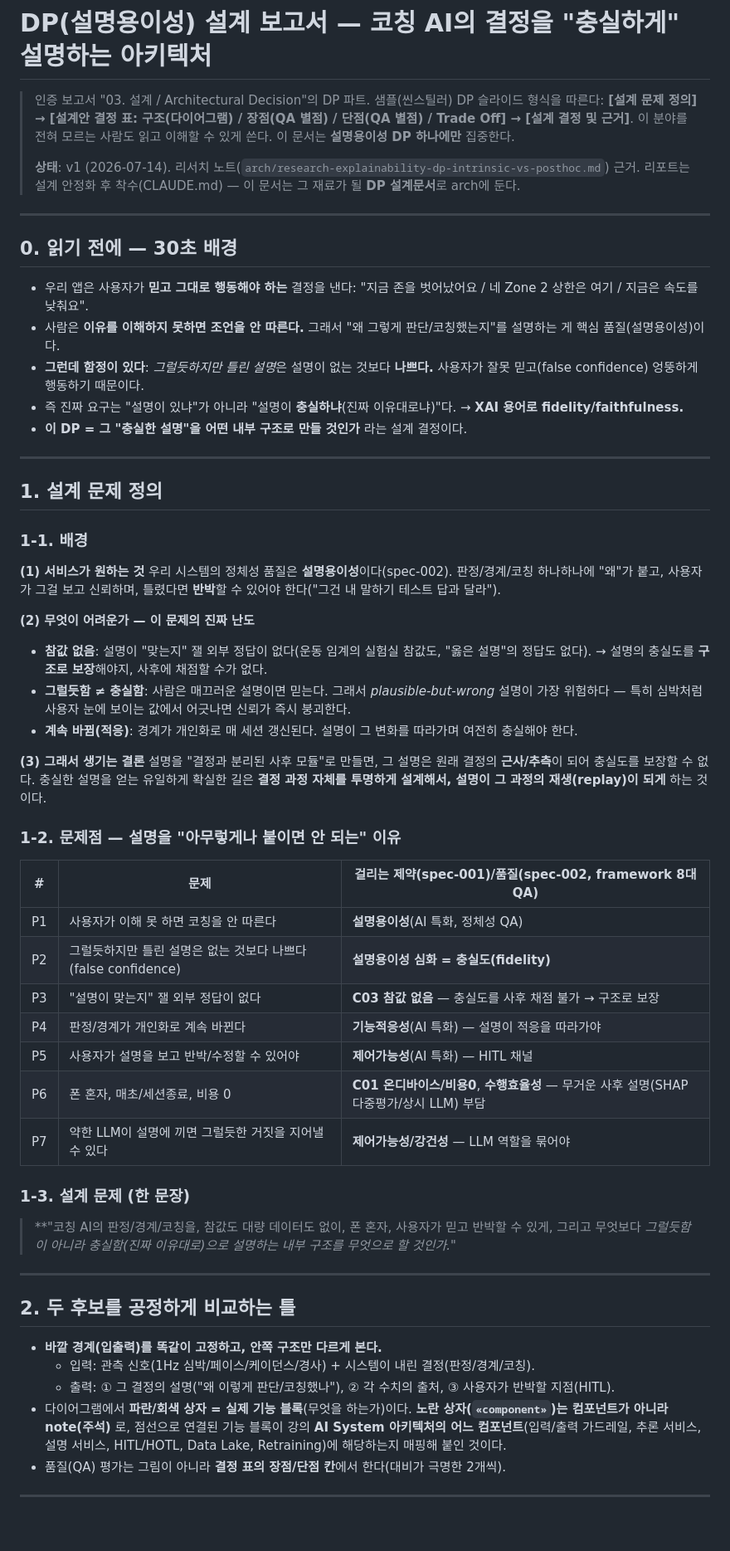
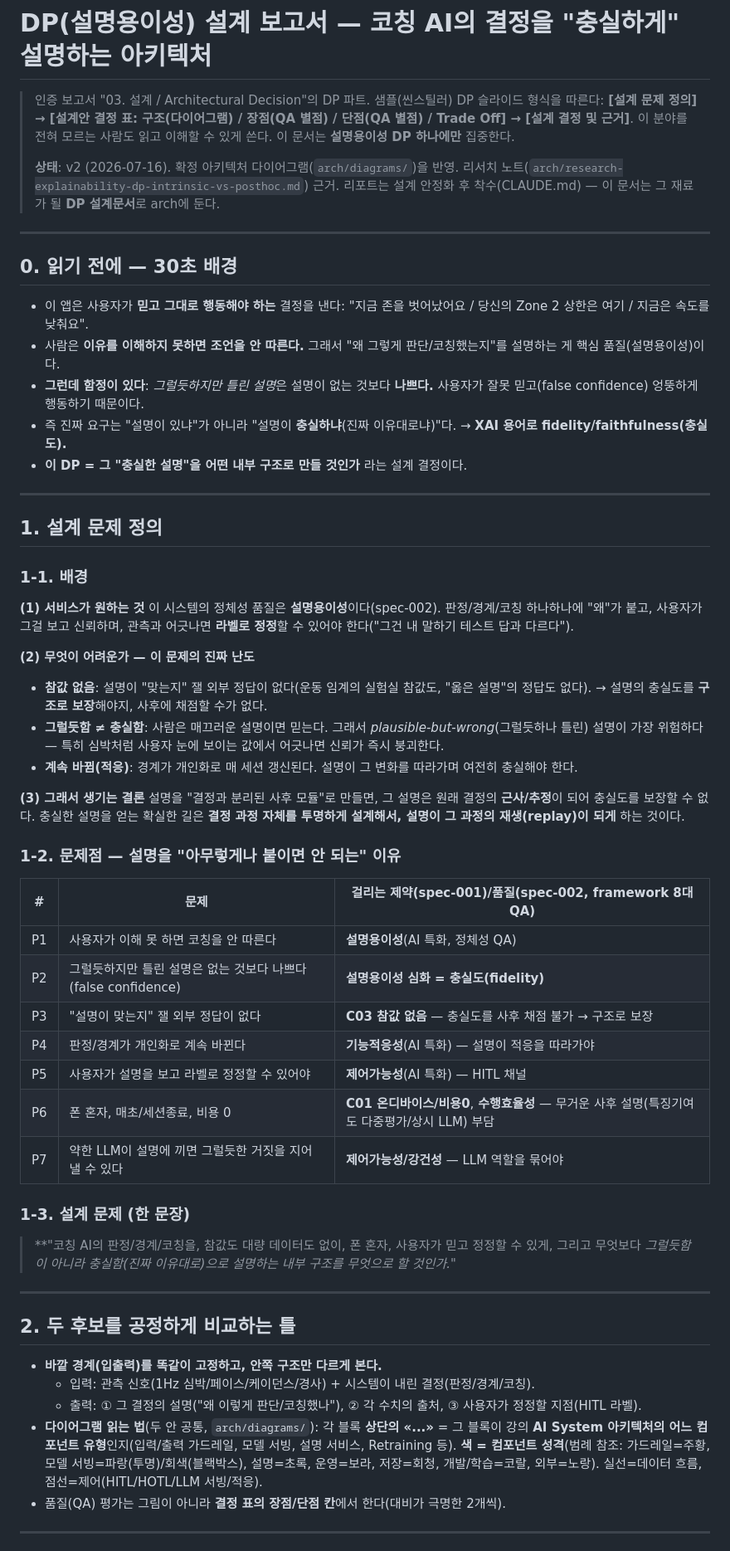
Before and after one commit to tenyearslove/zone2runner, a Markdown page: arch/dp-explainability-intrinsic-vs-posthoc.md, the part around one of its changes. Shown at 83% size. Rendered like a GitHub page; blank space fills up the shorter version.

```diff
--- a/arch/dp-explainability-intrinsic-vs-posthoc.md
+++ b/arch/dp-explainability-intrinsic-vs-posthoc.md
@@ -4,17 +4,17 @@
 > **[설계 문제 정의] → [설계안 결정 표: 구조(다이어그램) / 장점(QA 별점) / 단점(QA 별점) / Trade Off] → [설계 결정 및 근거]**.
 > 이 분야를 전혀 모르는 사람도 읽고 이해할 수 있게 쓴다. 이 문서는 **설명용이성 DP 하나에만** 집중한다.
 >
-> **상태**: v1 (2026-07-14). 리서치 노트(`arch/research-explainability-dp-intrinsic-vs-posthoc.md`) 근거.
+> **상태**: v2 (2026-07-16). 확정 아키텍처 다이어그램(`arch/diagrams/`)을 반영. 리서치 노트(`arch/research-explainability-dp-intrinsic-vs-posthoc.md`) 근거.
 > 리포트는 설계 안정화 후 착수(CLAUDE.md) — 이 문서는 그 재료가 될 **DP 설계문서**로 arch에 둔다.
 
 ---
 
 ## 0. 읽기 전에 — 30초 배경
 
-- 우리 앱은 사용자가 **믿고 그대로 행동해야 하는** 결정을 낸다: "지금 존을 벗어났어요 / 네 Zone 2 상한은 여기 / 지금은 속도를 낮춰요".
+- 이 앱은 사용자가 **믿고 그대로 행동해야 하는** 결정을 낸다: "지금 존을 벗어났어요 / 당신의 Zone 2 상한은 여기 / 지금은 속도를 낮춰요".
 - 사람은 **이유를 이해하지 못하면 조언을 안 따른다.** 그래서 "왜 그렇게 판단/코칭했는지"를 설명하는 게 핵심 품질(설명용이성)이다.
 - **그런데 함정이 있다**: *그럴듯하지만 틀린 설명*은 설명이 없는 것보다 **나쁘다.** 사용자가 잘못 믿고(false confidence) 엉뚱하게 행동하기 때문이다.
-- 즉 진짜 요구는 "설명이 있냐"가 아니라 "설명이 **충실하냐**(진짜 이유대로냐)"다. → **XAI 용어로 fidelity/faithfulness.**
+- 즉 진짜 요구는 "설명이 있냐"가 아니라 "설명이 **충실하냐**(진짜 이유대로냐)"다. → **XAI 용어로 fidelity/faithfulness(충실도).**
 - **이 DP = 그 "충실한 설명"을 어떤 내부 구조로 만들 것인가** 라는 설계 결정이다.
 
 ---
@@ -24,15 +24,15 @@
 ### 1-1. 배경
 
 **(1) 서비스가 원하는 것**
-우리 시스템의 정체성 품질은 **설명용이성**이다(spec-002). 판정/경계/코칭 하나하나에 "왜"가 붙고, 사용자가 그걸 보고 신뢰하며, 틀렸다면 **반박**할 수 있어야 한다("그건 내 말하기 테스트 답과 달라").
+이 시스템의 정체성 품질은 **설명용이성**이다(spec-002). 판정/경계/코칭 하나하나에 "왜"가 붙고, 사용자가 그걸 보고 신뢰하며, 관측과 어긋나면 **라벨로 정정**할 수 있어야 한다("그건 내 말하기 테스트 답과 다르다").
 
 **(2) 무엇이 어려운가 — 이 문제의 진짜 난도**
 - **참값 없음**: 설명이 "맞는지" 잴 외부 정답이 없다(운동 임계의 실험실 참값도, "옳은 설명"의 정답도 없다). → 설명의 충실도를 **구조로 보장**해야지, 사후에 채점할 수가 없다.
-- **그럴듯함 ≠ 충실함**: 사람은 매끄러운 설명이면 믿는다. 그래서 *plausible-but-wrong* 설명이 가장 위험하다 — 특히 심박처럼 사용자 눈에 보이는 값에서 어긋나면 신뢰가 즉시 붕괴한다.
+- **그럴듯함 ≠ 충실함**: 사람은 매끄러운 설명이면 믿는다. 그래서 *plausible-but-wrong*(그럴듯하나 틀린) 설명이 가장 위험하다 — 특히 심박처럼 사용자 눈에 보이는 값에서 어긋나면 신뢰가 즉시 붕괴한다.
 - **계속 바뀜(적응)**: 경계가 개인화로 매 세션 갱신된다. 설명이 그 변화를 따라가며 여전히 충실해야 한다.
 
 **(3) 그래서 생기는 결론**
-설명을 "결정과 분리된 사후 모듈"로 만들면, 그 설명은 원래 결정의 **근사/추측**이 되어 충실도를 보장할 수 없다. 충실한 설명을 얻는 유일하게 확실한 길은 **결정 과정 자체를 투명하게 설계해서, 설명이 그 과정의 재생(replay)이 되게** 하는 것이다.
+설명을 "결정과 분리된 사후 모듈"로 만들면, 그 설명은 원래 결정의 **근사/추정**이 되어 충실도를 보장할 수 없다. 충실한 설명을 얻는 확실한 길은 **결정 과정 자체를 투명하게 설계해서, 설명이 그 과정의 재생(replay)이 되게** 하는 것이다.
 
 ### 1-2. 문제점 — 설명을 "아무렇게나 붙이면 안 되는" 이유
 
@@ -42,13 +42,13 @@
 | P2 | 그럴듯하지만 틀린 설명은 없는 것보다 나쁘다(false confidence) | **설명용이성 심화 = 충실도(fidelity)** |
 | P3 | "설명이 맞는지" 잴 외부 정답이 없다 | **C03 참값 없음** — 충실도를 사후 채점 불가 → 구조로 보장 |
 | P4 | 판정/경계가 개인화로 계속 바뀐다 | **기능적응성**(AI 특화) — 설명이 적응을 따라가야 |
-| P5 | 사용자가 설명을 보고 반박/수정할 수 있어야 | **제어가능성**(AI 특화) — HITL 채널 |
-| P6 | 폰 혼자, 매초/세션종료, 비용 0 | **C01 온디바이스/비용0**, **수행효율성** — 무거운 사후 설명(SHAP 다중평가/상시 LLM) 부담 |
+| P5 | 사용자가 설명을 보고 라벨로 정정할 수 있어야 | **제어가능성**(AI 특화) — HITL 채널 |
+| P6 | 폰 혼자, 매초/세션종료, 비용 0 | **C01 온디바이스/비용0**, **수행효율성** — 무거운 사후 설명(특징기여도 다중평가/상시 LLM) 부담 |
 | P7 | 약한 LLM이 설명에 끼면 그럴듯한 거짓을 지어낼 수 있다 | **제어가능성/강건성** — LLM 역할을 묶어야 |
 
 ### 1-3. 설계 문제 (한 문장)
 
-> **"코칭 AI의 판정/경계/코칭을, 참값도 대량 데이터도 없이, 폰 혼자, 사용자가 믿고 반박할 수 있게, 그리고 무엇보다 *그럴듯함이 아니라 충실함(진짜 이유대로)*으로 설명하는 내부 구조를 무엇으로 할 것인가."**
+> **"코칭 AI의 판정/경계/코칭을, 참값도 대량 데이터도 없이, 폰 혼자, 사용자가 믿고 정정할 수 있게, 그리고 무엇보다 *그럴듯함이 아니라 충실함(진짜 이유대로)*으로 설명하는 내부 구조를 무엇으로 할 것인가."**
 
 ---
 
@@ -56,8 +56,8 @@
 
 - **바깥 경계(입출력)를 똑같이 고정하고, 안쪽 구조만 다르게 본다.**
   - 입력: 관측 신호(1Hz 심박/페이스/케이던스/경사) + 시스템이 내린 결정(판정/경계/코칭).
-  - 출력: ① 그 결정의 설명("왜 이렇게 판단/코칭했나"), ② 각 수치의 출처, ③ 사용자가 반박할 지점(HITL).
-- 다이어그램에서 **파란/회색 상자 = 실제 기능 블록**(무엇을 하는가)이다. **노란 상자(`«component»`)는 컴포넌트가 아니라 note(주석)** 로, 점선으로 연결된 기능 블록이 강의 **AI System 아키텍처의 어느 컴포넌트**(입력/출력 가드레일, 추론 서비스, 설명 서비스, HITL/HOTL, Data Lake, Retraining)에 해당하는지 매핑해 붙인 것이다.
+  - 출력: ① 그 결정의 설명("왜 이렇게 판단/코칭했나"), ② 각 수치의 출처, ③ 사용자가 정정할 지점(HITL 라벨).
+- **다이어그램 읽는 법**(두 안 공통, `arch/diagrams/`): 각 블록 **상단의 «...»** = 그 블록이 강의 **AI System 아키텍처의 어느 컴포넌트 유형**인지(입력/출력 가드레일, 모델 서빙, 설명 서비스, Retraining 등). **색 = 컴포넌트 성격**(범례 참조: 가드레일=주황, 모델 서빙=파랑(투명)/회색(블랙박스), 설명=초록, 운영=보라, 저장=회청, 개발/학습=코랄, 외부=노랑). 실선=데이터 흐름, 점선=제어(HITL/HOTL/LLM 서빙/적응).
 - 품질(QA) 평가는 그림이 아니라 **결정 표의 장점/단점 칸**에서 한다(대비가 극명한 2개씩).
 
 ---
```
Also changed, not shown: other parts of arch/dp-explainability-intrinsic-vs-posthoc.md (+37 -84 lines).
